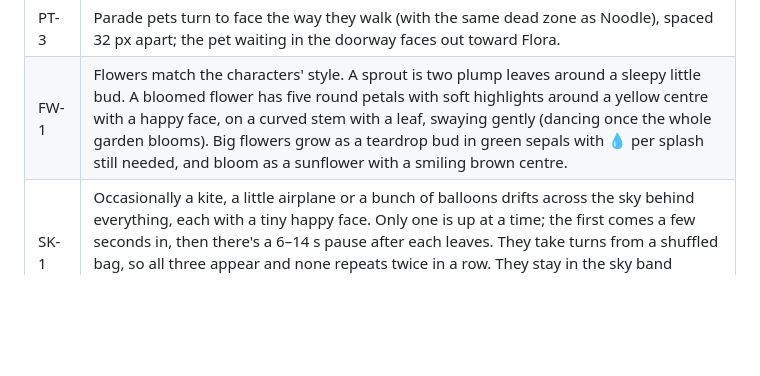
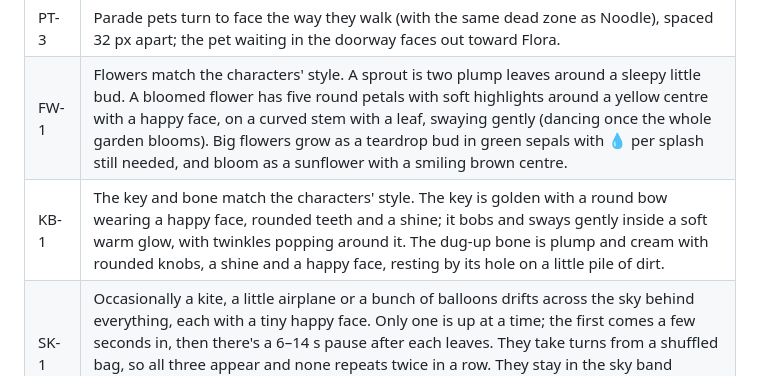
Before and after one commit to tomstepp/floras-adventure, a Markdown page: docs/REQUIREMENTS.md, the part around the change. Rendered like a GitHub page; blank space fills up the shorter version.

```diff
--- a/docs/REQUIREMENTS.md
+++ b/docs/REQUIREMENTS.md
@@ -138,6 +138,7 @@ Each level after the first adds one new idea; the last level mixes them all.
 | PT-2 | Every species has a drawing (a missing one is a compile error). |
 | PT-3 | Parade pets turn to face the way they walk (with the same dead zone as Noodle), spaced 32 px apart; the pet waiting in the doorway faces out toward Flora. |
 | FW-1 | Flowers match the characters' style. A sprout is two plump leaves around a sleepy little bud. A bloomed flower has five round petals with soft highlights around a yellow centre with a happy face, on a curved stem with a leaf, swaying gently (dancing once the whole garden blooms). Big flowers grow as a teardrop bud in green sepals with 💧 per splash still needed, and bloom as a sunflower with a smiling brown centre. |
+| KB-1 | The key and bone match the characters' style. The key is golden with a round bow wearing a happy face, rounded teeth and a shine; it bobs and sways gently inside a soft warm glow, with twinkles popping around it. The dug-up bone is plump and cream with rounded knobs, a shine and a happy face, resting by its hole on a little pile of dirt. |
 | SK-1 | Occasionally a kite, a little airplane or a bunch of balloons drifts across the sky behind everything, each with a tiny happy face. Only one is up at a time; the first comes a few seconds in, then there's a 6–14 s pause after each leaves. They take turns from a shuffled bag, so all three appear and none repeats twice in a row. They stay in the sky band (balloons fade out before the HUD) and never affect gameplay. Sky visitors and butterflies only come out in clear or windy weather. |
 | BF-1 | A few (3–5) butterflies flutter across the sky as decoration, wrapping around the screen edges. They stay between the HUD and the ground (y 110–330), never affect gameplay, and keep moving behind the start screen. |
 | ND-1 | Noodle matches Flora's style: a rounded golden-doodle with a curly coat and topknot, a floppy ear, a sparkly eye, a blush and a pink collar. Short legs trot while he moves, his tail wags (faster when he smells the bone), and he dips his nose and hops while sniffing. He faces the way he's moving, ignoring tiny drifts. His position and following behaviour are unchanged. |
```
